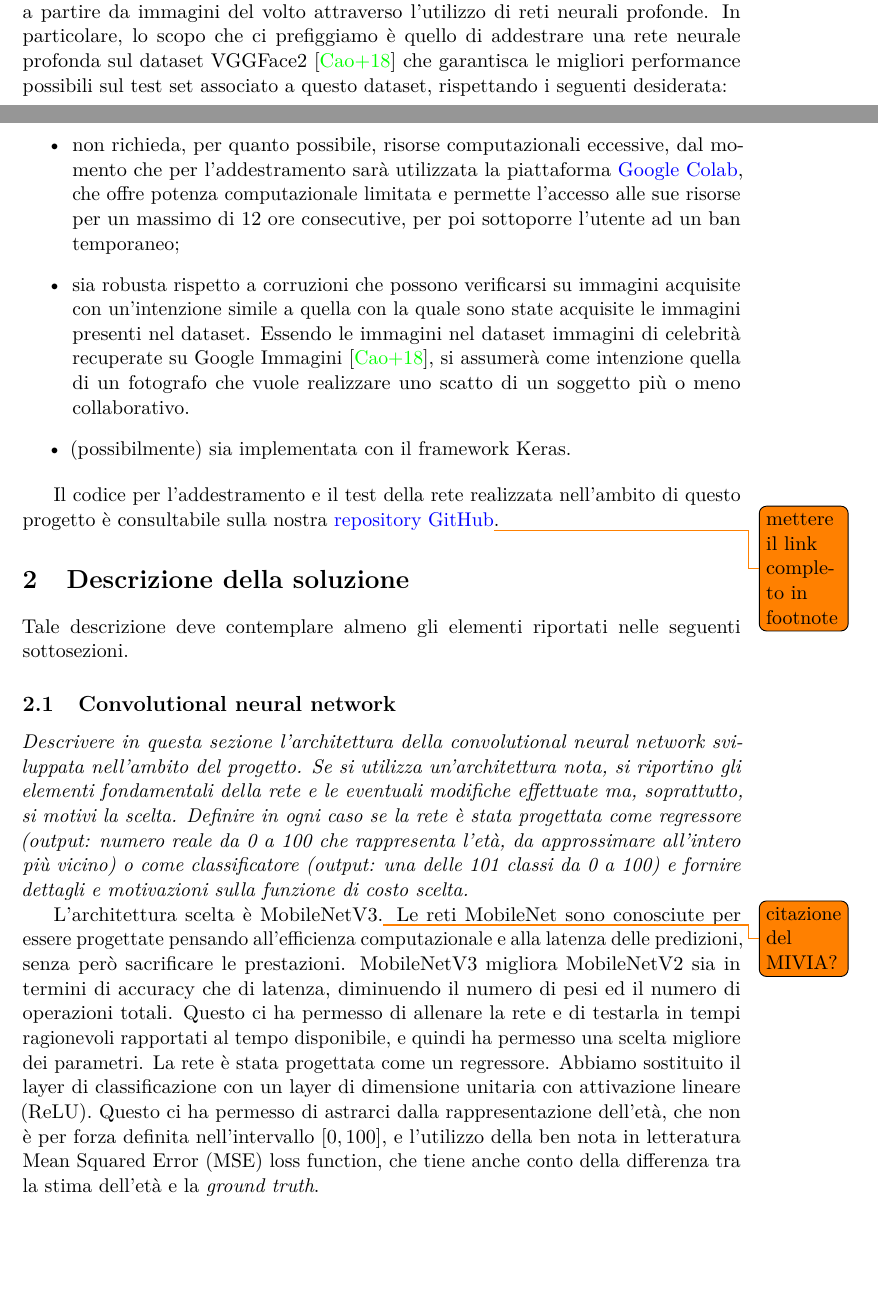
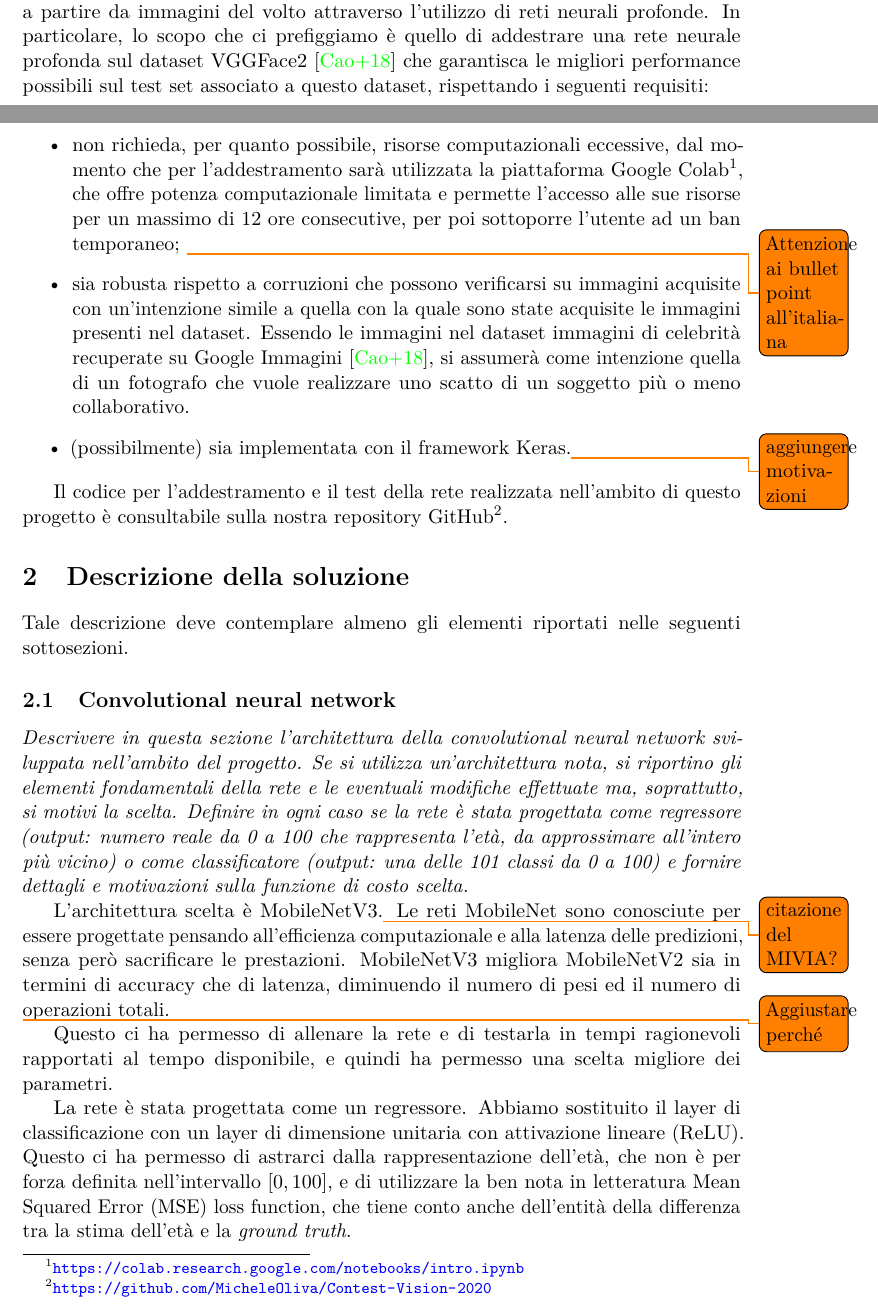
Before and after one commit to MicheleOliva/Contest-Vision-2020, a LaTeX document (doc/main.tex, which reads doc/intro.tex, doc/soluzione.tex): two parts of pages 1 and 2 of 7, joined at a grey line, cut so that both start at the same text, the shorter picture padded with empty space. Compiled offline with pdfLaTeX.

Commit message:
Alcune note e aggiusti

```diff
--- a/doc/intro.tex
+++ b/doc/intro.tex
@@ -1,11 +1,11 @@
 In questo progetto affrontiamo il problema della stima dell'età di un essere umano a partire da immagini del volto attraverso l'utilizzo di reti neurali profonde.
-In particolare, lo scopo che ci prefiggiamo è quello di addestrare una rete neurale profonda sul dataset VGGFace2 \cite{vggface2dataset} che garantisca le migliori performance possibili sul test set associato a questo dataset, rispettando i seguenti desiderata:
+In particolare, lo scopo che ci prefiggiamo è quello di addestrare una rete neurale profonda sul dataset VGGFace2 \cite{vggface2dataset} che garantisca le migliori performance possibili sul test set associato a questo dataset, rispettando i seguenti requisiti:
 
 \begin{itemize}
-	\item non richieda, per quanto possibile, risorse computazionali eccessive, dal momento che per l'addestramento sarà utilizzata la piattaforma \href{https://colab.research.google.com/notebooks/intro.ipynb}{Google Colab}, che offre potenza computazionale limitata e permette l'accesso alle sue risorse per un massimo di 12 ore consecutive, per poi sottoporre l'utente ad un ban temporaneo;
+	\item non richieda, per quanto possibile, risorse computazionali eccessive, dal momento che per l'addestramento sarà utilizzata la piattaforma Google Colab\footnote{\url{https://colab.research.google.com/notebooks/intro.ipynb}}, che offre potenza computazionale limitata e permette l'accesso alle sue risorse per un massimo di 12 ore consecutive, per poi sottoporre l'utente ad un ban temporaneo; \todo{Attenzione ai bullet point all'italiana}
 	\item sia robusta rispetto a corruzioni che possono verificarsi su immagini acquisite con un'intenzione simile a quella con la quale sono state acquisite le immagini presenti nel dataset.
 Essendo le immagini nel dataset immagini di celebrità recuperate su Google Immagini \cite{vggface2dataset}, si assumerà come intenzione quella di un fotografo che vuole realizzare uno scatto di un soggetto più o meno collaborativo.
-	\item (possibilmente) sia implementata con il framework Keras.
+	\item (possibilmente) sia implementata con il framework Keras.\todo{aggiungere motivazioni}
 \end{itemize}
 
-Il codice per l’addestramento e il test della rete realizzata nell’ambito di questo progetto è consultabile sulla nostra \href{https://github.com/MicheleOliva/Contest-Vision-2020}{repository GitHub}\todo{mettere il link completo in footnote}.
+Il codice per l’addestramento e il test della rete realizzata nell’ambito di questo progetto è consultabile sulla nostra repository GitHub\footnote{\url{https://github.com/MicheleOliva/Contest-Vision-2020}}.
--- a/doc/soluzione.tex
+++ b/doc/soluzione.tex
@@ -7,8 +7,11 @@ Definire in ogni caso se la rete è stata progettata come regressore (output:
 numero reale da 0 a 100 che rappresenta l’età, da approssimare all’intero più
 vicino) o come classificatore (output: una delle 101 classi da 0 a 100) e fornire dettagli e motivazioni sulla funzione di costo scelta.}
 
-L'architettura scelta è MobileNetV3.\todo{citazione del MIVIA?} Le reti MobileNet sono conosciute per essere progettate pensando all'efficienza computazionale e alla latenza delle predizioni, senza però sacrificare le prestazioni. MobileNetV3 migliora MobileNetV2 sia in termini di accuracy che di latenza, diminuendo il numero di pesi ed il numero di operazioni totali. Questo ci ha permesso di allenare la rete e di testarla in tempi ragionevoli rapportati al tempo disponibile, e quindi ha permesso una scelta migliore dei parametri.
-La rete è stata progettata come un regressore. Abbiamo sostituito il layer di classificazione con un layer di dimensione unitaria con attivazione lineare (ReLU). Questo ci ha permesso di astrarci dalla rappresentazione dell'età, che non è per forza definita nell'intervallo \([0, 100]\), e l'utilizzo della ben nota in letteratura Mean Squared Error (MSE) loss function, che tiene anche conto della differenza tra la stima dell'età e la \emph{ground truth}.
+L'architettura scelta è MobileNetV3.\todo{citazione del MIVIA?} Le reti MobileNet sono conosciute per essere progettate pensando all'efficienza computazionale e alla latenza delle predizioni, senza però sacrificare le prestazioni. MobileNetV3 migliora MobileNetV2 sia in termini di accuracy che di latenza, diminuendo il numero di pesi ed il numero di operazioni totali.
+
+\todo{Aggiustare perché} Questo ci ha permesso di allenare la rete e di testarla in tempi ragionevoli rapportati al tempo disponibile, e quindi ha permesso una scelta migliore dei parametri.
+
+La rete è stata progettata come un regressore. Abbiamo sostituito il layer di classificazione con un layer di dimensione unitaria con attivazione lineare (ReLU). Questo ci ha permesso di astrarci dalla rappresentazione dell'età, che non è per forza definita nell'intervallo \([0, 100]\), e di utilizzare la ben nota in letteratura Mean Squared Error (MSE) loss function, che tiene conto anche dell'entità della differenza tra la stima dell'età e la \emph{ground truth}.
 
 \subsection{Procedura di addestramento}
 \subsubsection{Dataset}
@@ -19,7 +22,7 @@ Il dataset utilizzato per allenare la nostra rete a compiere il task assegnato
 Quest'ultimo dataset contiene $3.31$ milioni di immagini di 9131 soggetti, con una media di $362.6$ immagini per ogni soggetto. Le immagini sono scaricate da Google Image Search e si diversificano molto per posa, età, illuminazione, etnia e professione del soggetto catturato. Ad ogni immagine è associata l'età del soggetto, tale valore è il risultato di un ensemble di $14$ modelli CNN.\\
 Il dataset ci è stato fornito già diviso in training set, che include $8631$ identità, e test set, che include le rimanenti 500.
 
-\todo{Non mi piace la seguente frase, aiuto} Le risorse che \textit{Google Colab} mette a disposizione sono risultate insufficienti per allenare la rete sull'intero training set. È risultato necessario ridurre la grandezza di quest'ultimo, a tale scopo è stata svolta un analisi del training set e sono stati scelte le identità su cui svolgere l'addestramento della rete. Tale analisi è stata svolta anche con il supporto delle annotazioni per VGGFace2 \footnote{Le annotazioni sono reperibili: \url{https://github.com/MiviaLab/GenderRecognitionFramework/releases/tag/0}}.
+\todo{Non mi piace la seguente frase, aiuto} Le risorse che \textit{Google Colab} mette a disposizione sono risultate insufficienti per allenare la rete sull'intero training set. È risultato necessario ridurre la grandezza di quest'ultimo, a tale scopo è stata svolta un analisi del training set e sono stati scelte le identità su cui svolgere l'addestramento della rete. Tale analisi è stata svolta anche con il supporto delle annotazioni per VGGFace2\footnote{Le annotazioni sono reperibili: \url{https://github.com/MiviaLab/GenderRecognitionFramework/releases/tag/0}}.
 
 Con lo scopo di svolgere l'allenamento su un training set più bilanciato possibile, abbiamo svolto una prima analisi sul genere delle identità presenti.
 
```
Also changed, not shown: doc/biblio.bib (+8 -0 lines), doc/soluzione.tex (2 more changed lines).
